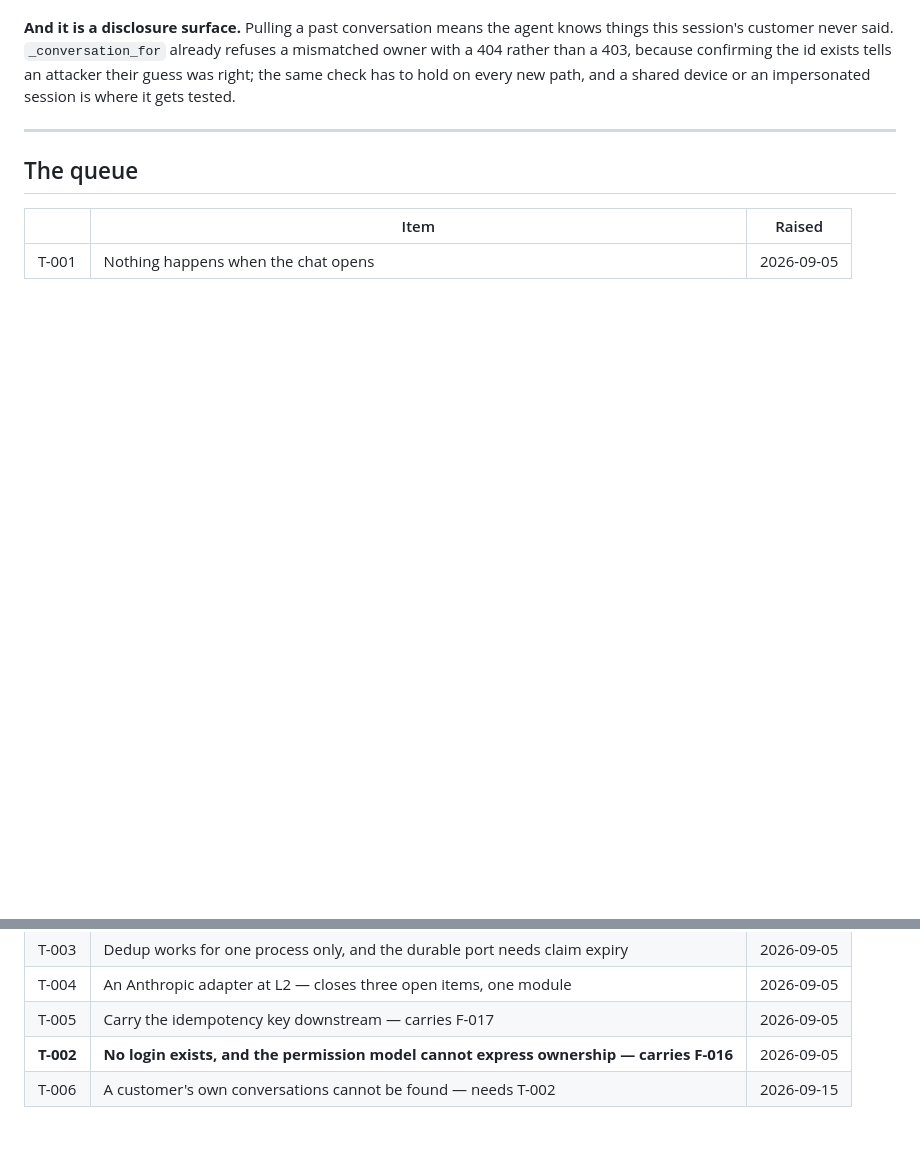
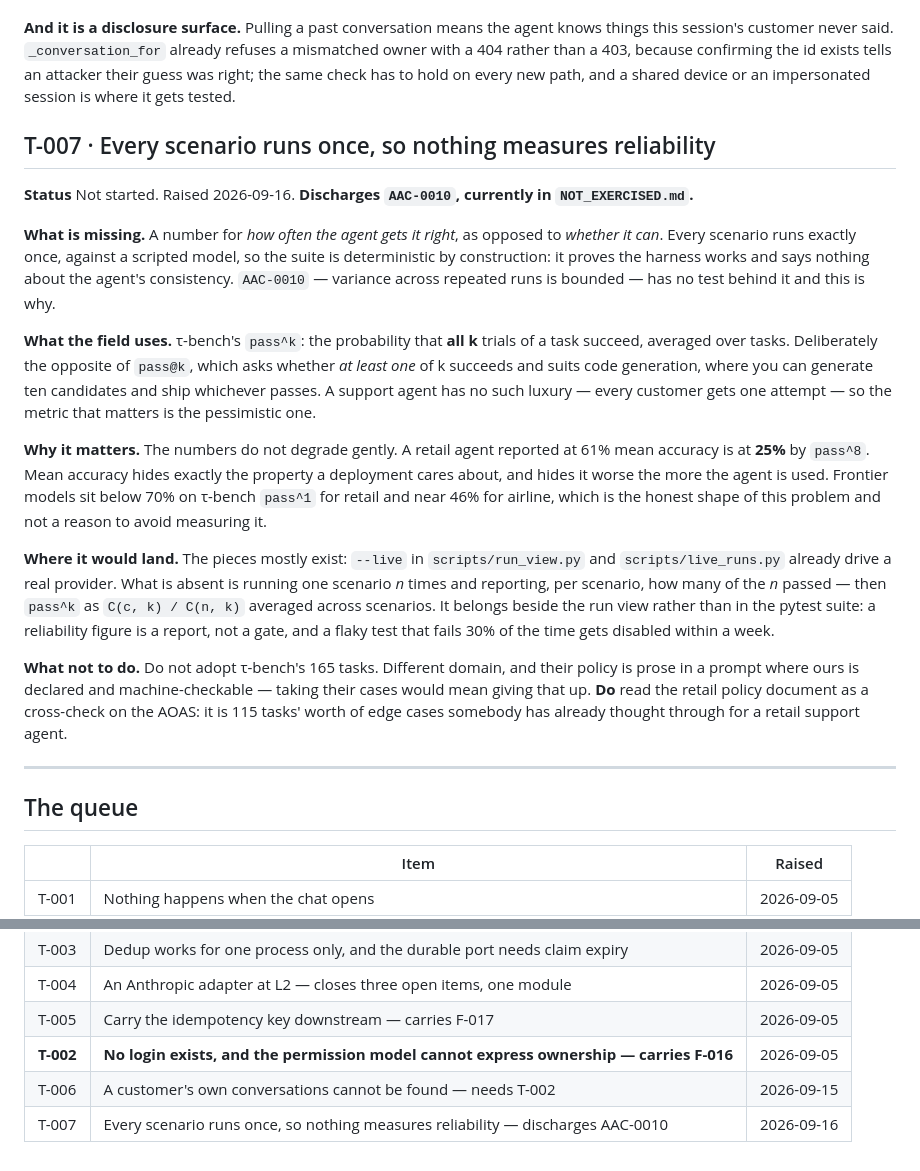
Before and after one commit to dataagentsai/reference-agent, a Markdown page: TODO.md, 2 parts joined by grey strips. Rendered like a GitHub page; blank space fills up the shorter version.

Commit message:
T-007: every scenario runs once, so nothing measures reliability
Raised reading τ-bench. Its central contribution is not the 165 tasks but
`pass^k` — the probability that *all* k trials succeed, deliberately the
opposite of `pass@k`. At-least-one suits code generation, where you can generate
ten candidates and ship whichever passes; a support agent has no such luxury,
because every customer gets one attempt.

Our suite cannot produce that number. Every scenario runs exactly once against a
scripted model, which is deterministic by construction: it proves the harness
works and says nothing about the agent's consistency. `AAC-0010` — variance
across repeated runs is bounded — is in NOT_EXERCISED.md and this is the reason.

The numbers do not degrade gently, which is the argument for measuring: a retail
agent at 61% mean accuracy is at 25% by pass^8. Mean accuracy hides the property
a deployment cares about, and hides it worse the more the agent is used.

Logged with the placement decided rather than left open: beside the run view,
not in pytest. A reliability figure is a report, not a gate, and a test that
fails 30% of the time gets disabled within a week.

Also logged what not to do — their tasks are the wrong thing to take. Their
policy is prose in a prompt where ours is declared and machine-checkable, so
adopting their cases would mean giving that up. Their retail policy document is
worth reading as a cross-check on the AOAS.

Co-Authored-By: Claude Opus 5 <noreply@anthropic.com>

```diff
--- a/TODO.md
+++ b/TODO.md
@@ -438,6 +438,45 @@ id exists tells an attacker their guess was right; the same check has to hold on
 every new path, and a shared device or an impersonated session is where it gets
 tested.
 
+## T-007 · Every scenario runs once, so nothing measures reliability
+
+**Status** Not started. Raised 2026-09-16. **Discharges `AAC-0010`, currently in
+`NOT_EXERCISED.md`.**
+
+**What is missing.** A number for *how often the agent gets it right*, as opposed
+to *whether it can*. Every scenario runs exactly once, against a scripted model,
+so the suite is deterministic by construction: it proves the harness works and
+says nothing about the agent's consistency. `AAC-0010` — variance across repeated
+runs is bounded — has no test behind it and this is why.
+
+**What the field uses.** τ-bench's `pass^k`: the probability that **all k**
+trials of a task succeed, averaged over tasks. Deliberately the opposite of
+`pass@k`, which asks whether *at least one* of k succeeds and suits code
+generation, where you can generate ten candidates and ship whichever passes. A
+support agent has no such luxury — every customer gets one attempt — so the
+metric that matters is the pessimistic one.
+
+**Why it matters.** The numbers do not degrade gently. A retail agent reported at
+61% mean accuracy is at **25%** by `pass^8`. Mean accuracy hides exactly the
+property a deployment cares about, and hides it worse the more the agent is used.
+Frontier models sit below 70% on τ-bench `pass^1` for retail and near 46% for
+airline, which is the honest shape of this problem and not a reason to avoid
+measuring it.
+
+**Where it would land.** The pieces mostly exist: `--live` in `scripts/run_view.py`
+and `scripts/live_runs.py` already drive a real provider. What is absent is
+running one scenario *n* times and reporting, per scenario, how many of the *n*
+passed — then `pass^k` as `C(c, k) / C(n, k)` averaged across scenarios. It
+belongs beside the run view rather than in the pytest suite: a reliability figure
+is a report, not a gate, and a flaky test that fails 30% of the time gets
+disabled within a week.
+
+**What not to do.** Do not adopt τ-bench's 165 tasks. Different domain, and their
+policy is prose in a prompt where ours is declared and machine-checkable — taking
+their cases would mean giving that up. **Do** read the retail policy document as
+a cross-check on the AOAS: it is 115 tasks' worth of edge cases somebody has
+already thought through for a retail support agent.
+
 ---
 
 ## The queue
@@ -450,3 +489,4 @@ tested.
 | T-005 | Carry the idempotency key downstream — carries F-017 | 2026-09-05 |
 | **T-002** | **No login exists, and the permission model cannot express ownership — carries F-016** | 2026-09-05 |
 | T-006 | A customer's own conversations cannot be found — needs T-002 | 2026-09-15 |
+| T-007 | Every scenario runs once, so nothing measures reliability — discharges AAC-0010 | 2026-09-16 |
```
